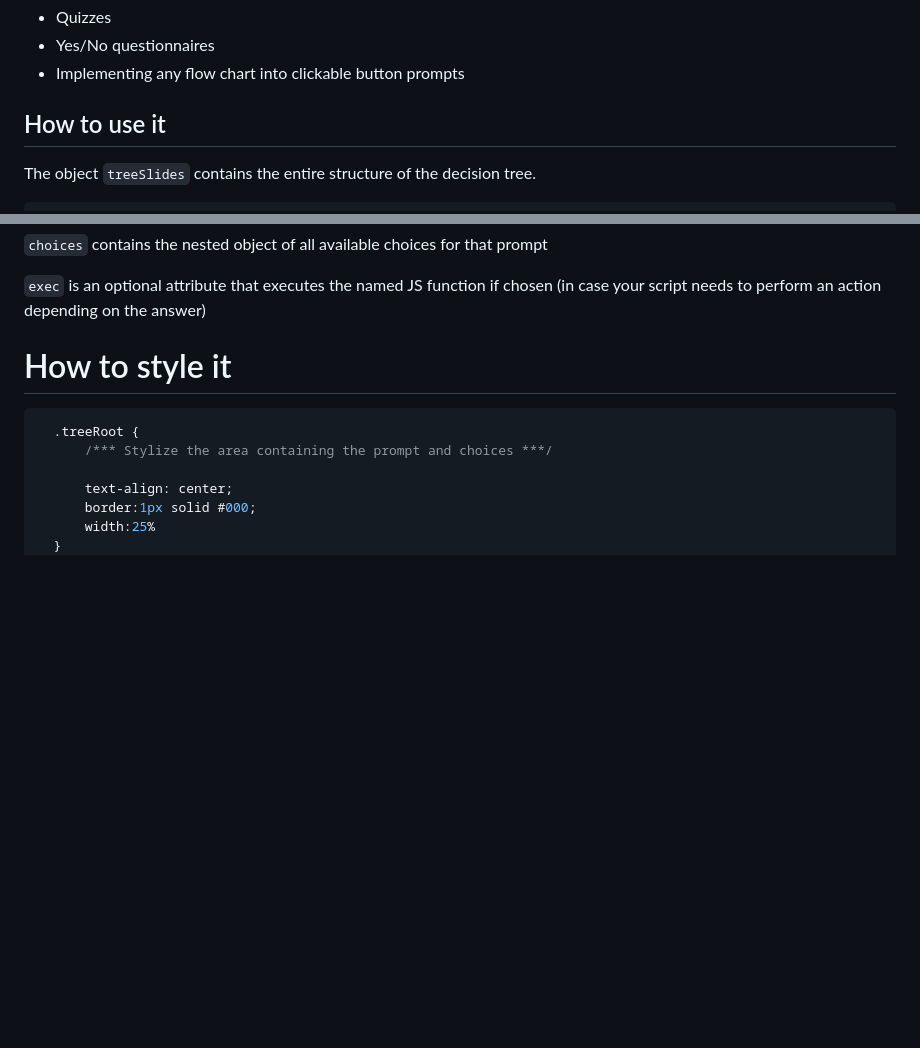
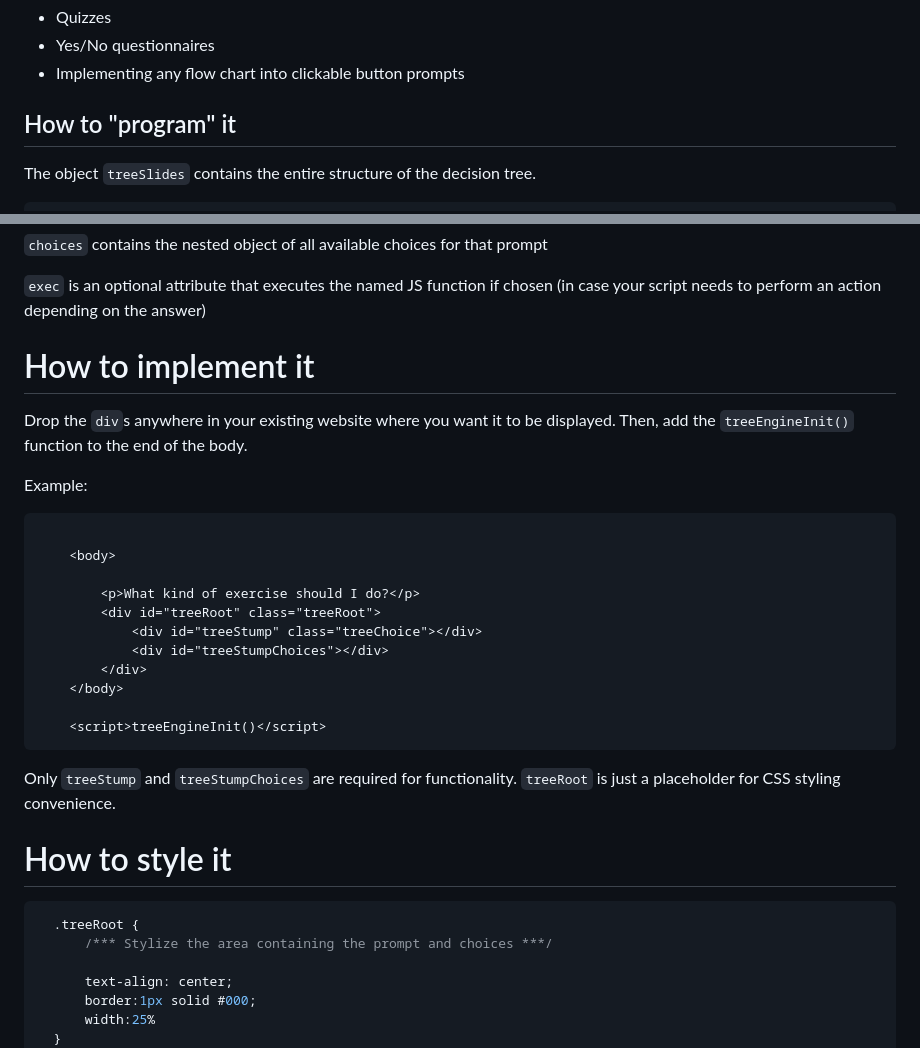
Before and after one commit to carrotcypher/treeEngine.js, a Markdown page: README.md, 2 parts joined by grey strips. Rendered like a GitHub page; blank space fills up the shorter version.

````diff
--- a/README.md
+++ b/README.md
@@ -10,7 +10,7 @@ Ideal for:
 * Yes/No questionnaires
 * Implementing any flow chart into clickable button prompts
 
-## How to use it
+## How to "program" it
 
 The object `treeSlides` contains the entire structure of the decision tree.
 
@@ -58,6 +58,26 @@ There is no limit to how many questions or responses you can insert.
 `choices` contains the nested object of all available choices for that prompt
 
 `exec` is an optional attribute that executes the named JS function if chosen (in case your script needs to perform an action depending on the answer)
+
+# How to implement it
+
+Drop the `div`s anywhere in your existing website where you want it to be displayed. Then, add the `treeEngineInit()` function to the end of the body.
+
+Example:
+```html
+
+    <body>
+
+        <p>What kind of exercise should I do?</p>
+        <div id="treeRoot" class="treeRoot">
+            <div id="treeStump" class="treeChoice"></div>
+            <div id="treeStumpChoices"></div>
+        </div>
+    </body>
+
+    <script>treeEngineInit()</script>
+```
+Only `treeStump` and `treeStumpChoices` are required for functionality. `treeRoot` is just a placeholder for CSS styling convenience.
 
 # How to style it
 
````
